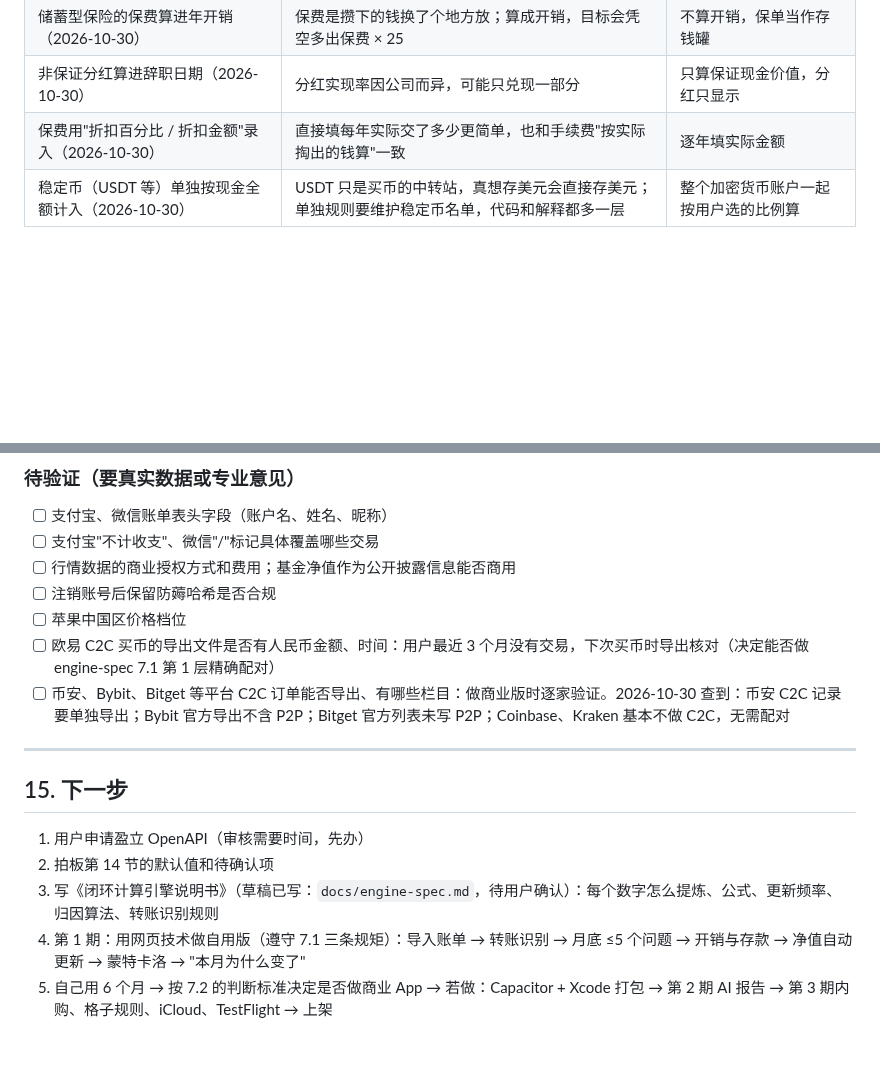
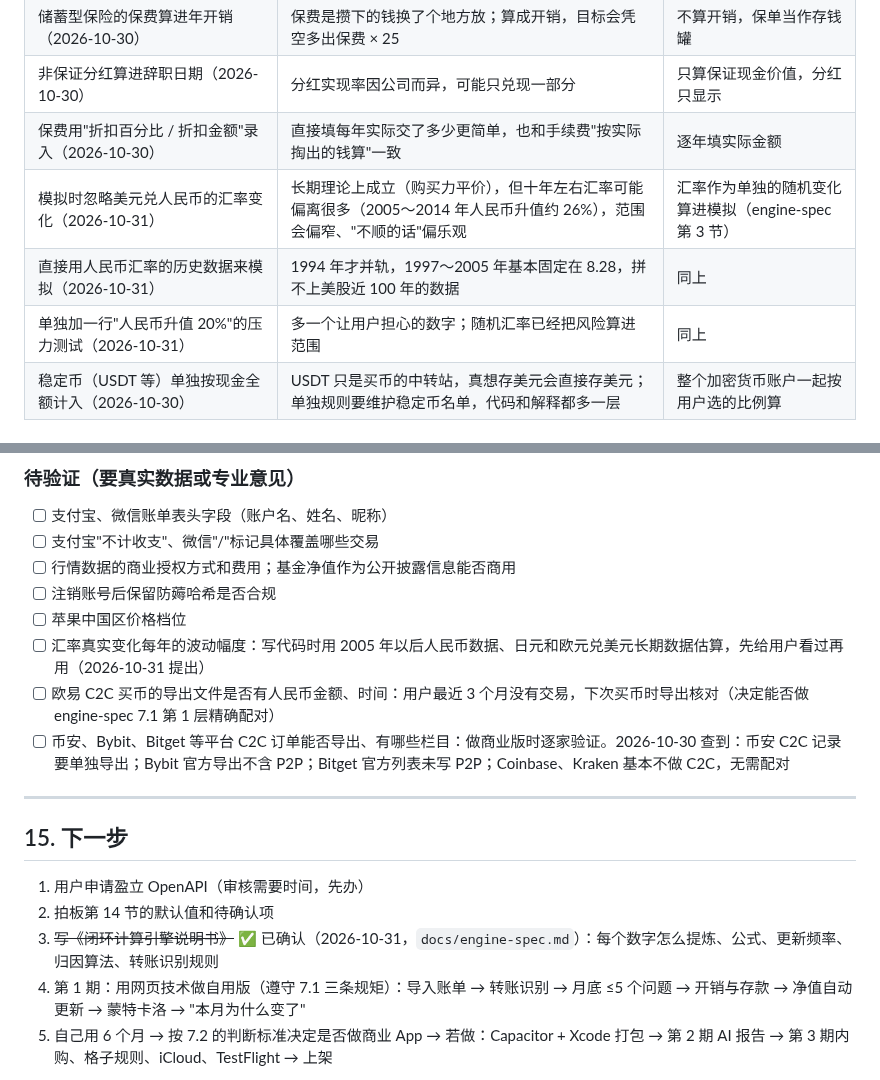
Before and after one commit to andy-sherlock/fire, a Markdown page: docs/fire-closed-loop-plan.md, 2 parts joined by grey strips. GitHub-like rendering; blank space fills up the shorter version.

```diff
--- a/docs/fire-closed-loop-plan.md
+++ b/docs/fire-closed-loop-plan.md
@@ -535,6 +535,9 @@ v10 的计算引擎（`hkMultiplier`、`insuranceSchedule`、`simulateLife`、`f
 | 储蓄型保险的保费算进年开销（2026-10-30） | 保费是攒下的钱换了个地方放；算成开销，目标会凭空多出保费 × 25 | 不算开销，保单当作存钱罐 |
 | 非保证分红算进辞职日期（2026-10-30） | 分红实现率因公司而异，可能只兑现一部分 | 只算保证现金价值，分红只显示 |
 | 保费用"折扣百分比 / 折扣金额"录入（2026-10-30） | 直接填每年实际交了多少更简单，也和手续费"按实际掏出的钱算"一致 | 逐年填实际金额 |
+| 模拟时忽略美元兑人民币的汇率变化（2026-10-31） | 长期理论上成立（购买力平价），但十年左右汇率可能偏离很多（2005～2014 年人民币升值约 26%），范围会偏窄、"不顺的话"偏乐观 | 汇率作为单独的随机变化算进模拟（engine-spec 第 3 节） |
+| 直接用人民币汇率的历史数据来模拟（2026-10-31） | 1994 年才并轨，1997～2005 年基本固定在 8.28，拼不上美股近 100 年的数据 | 同上 |
+| 单独加一行"人民币升值 20%"的压力测试（2026-10-31） | 多一个让用户担心的数字；随机汇率已经把风险算进范围 | 同上 |
 | 稳定币（USDT 等）单独按现金全额计入（2026-10-30） | USDT 只是买币的中转站，真想存美元会直接存美元；单独规则要维护稳定币名单，代码和解释都多一层 | 整个加密货币账户一起按用户选的比例算 |
 
 ### 数据接入
@@ -650,6 +653,7 @@ v10 的计算引擎（`hkMultiplier`、`insuranceSchedule`、`simulateLife`、`f
 - [ ] 行情数据的商业授权方式和费用；基金净值作为公开披露信息能否商用
 - [ ] 注销账号后保留防薅哈希是否合规
 - [ ] 苹果中国区价格档位
+- [ ] 汇率真实变化每年的波动幅度：写代码时用 2005 年以后人民币数据、日元和欧元兑美元长期数据估算，先给用户看过再用（2026-10-31 提出）
 - [ ] 欧易 C2C 买币的导出文件是否有人民币金额、时间：用户最近 3 个月没有交易，下次买币时导出核对（决定能否做 engine-spec 7.1 第 1 层精确配对）
 - [ ] 币安、Bybit、Bitget 等平台 C2C 订单能否导出、有哪些栏目：做商业版时逐家验证。2026-10-30 查到：币安 C2C 记录要单独导出；Bybit 官方导出不含 P2P；Bitget 官方列表未写 P2P；Coinbase、Kraken 基本不做 C2C，无需配对
 
@@ -659,7 +663,7 @@ v10 的计算引擎（`hkMultiplier`、`insuranceSchedule`、`simulateLife`、`f
 
 1. 用户申请盈立 OpenAPI（审核需要时间，先办）
 2. 拍板第 14 节的默认值和待确认项
-3. 写《闭环计算引擎说明书》（草稿已写：`docs/engine-spec.md`，待用户确认）：每个数字怎么提炼、公式、更新频率、归因算法、转账识别规则
+3. ~~写《闭环计算引擎说明书》~~ ✅ 已确认（2026-10-31，`docs/engine-spec.md`）：每个数字怎么提炼、公式、更新频率、归因算法、转账识别规则
 4. 第 1 期：用网页技术做自用版（遵守 7.1 三条规矩）：导入账单 → 转账识别 → 月底 ≤5 个问题 → 开销与存款 → 净值自动更新 → 蒙特卡洛 → "本月为什么变了"
 5. 自己用 6 个月 → 按 7.2 的判断标准决定是否做商业 App → 若做：Capacitor + Xcode 打包 → 第 2 期 AI 报告 → 第 3 期内购、格子规则、iCloud、TestFlight → 上架
 
```
Also changed, not shown: docs/engine-spec.md (+12 -6 lines).
